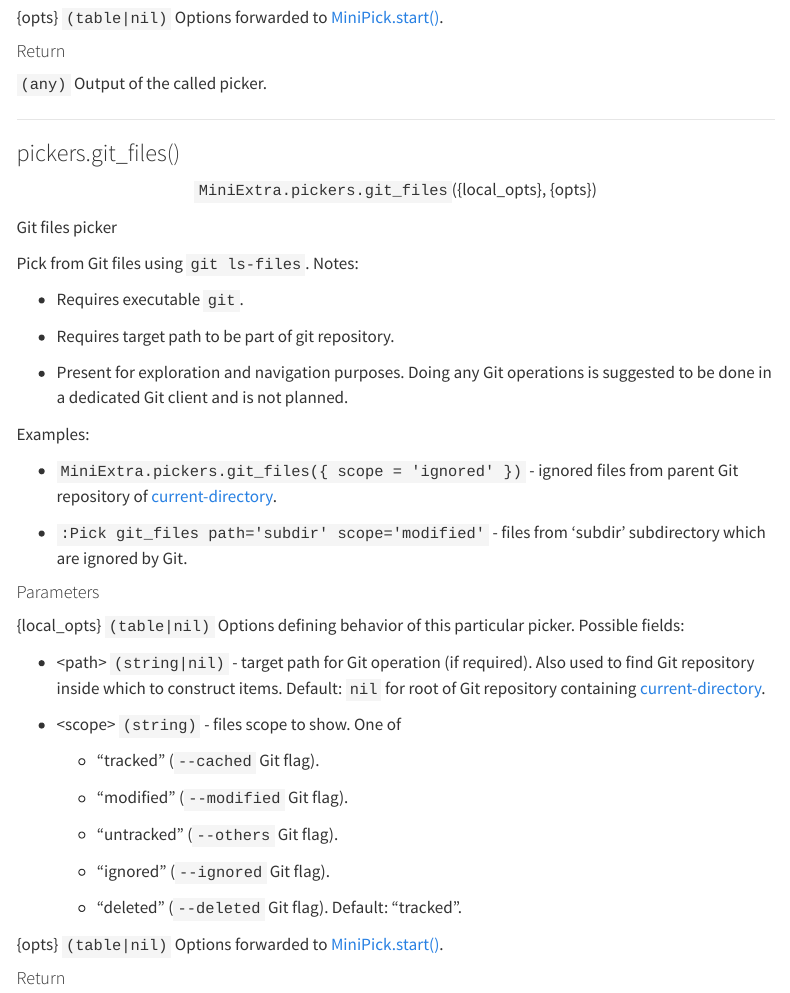
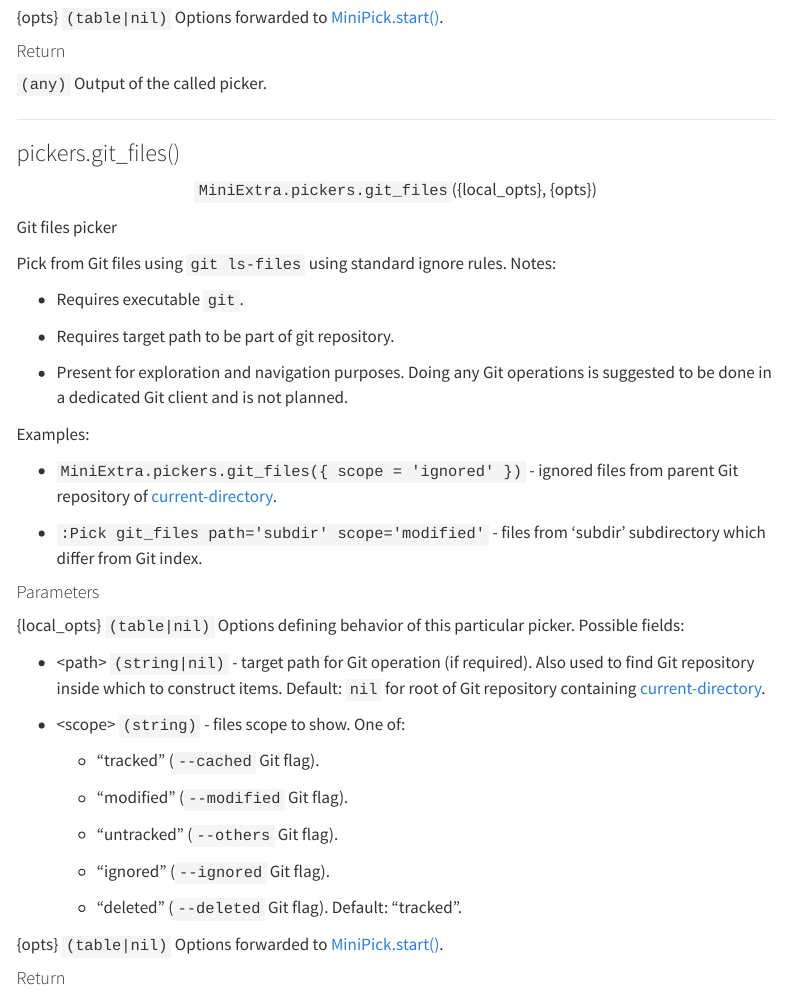
Before and after one commit to nvim-mini/nvim-mini.org, a Quarto document (mini.nvim/doc/mini-extra.qmd): the page in a window 1100 px wide, from 9780 px down. Rendered offline with R 4.5, knitr and Pandoc in place of Quarto, with nearby package versions; menus at the side of the page are left out.

Commit message:
feat(mini.nvim): sync to 9d0b9b7

```diff
--- a/mini.nvim/doc/mini-extra.qmd
+++ b/mini.nvim/doc/mini-extra.qmd
@@ -617,7 +617,7 @@ Examples:
 <p align="center">`MiniExtra.pickers.git_files`(<span class="help-syntax-special">{local_opts}</span>, <span class="help-syntax-special">{opts}</span>)</p>
 Git files picker
 
-Pick from Git files using `git ls-files`.
+Pick from Git files using `git ls-files` using standard ignore rules.
 Notes:
 
 - Requires executable `git`.
@@ -634,7 +634,7 @@ Examples:
   parent Git repository of [current-directory](https://neovim.io/doc/user/helptag.html?tag=current-directory).
 
 - `:Pick git_files path='subdir' scope='modified'` - files from 'subdir'
-  subdirectory which are ignored by Git.
+  subdirectory which differ from Git index.
 
 #### Parameters {#miniextra.pickers.git_files-parameters}
 
@@ -647,7 +647,7 @@ Examples:
     used to find Git repository inside which to construct items.
     Default: `nil` for root of Git repository containing [current-directory](https://neovim.io/doc/user/helptag.html?tag=current-directory).
 
-  - <span class="help-syntax-keys">\<scope\></span> `(string)` - files scope to show. One of
+  - <span class="help-syntax-keys">\<scope\></span> `(string)` - files scope to show. One of:
 
       - "tracked"   (`--cached`   Git flag).
 
```
